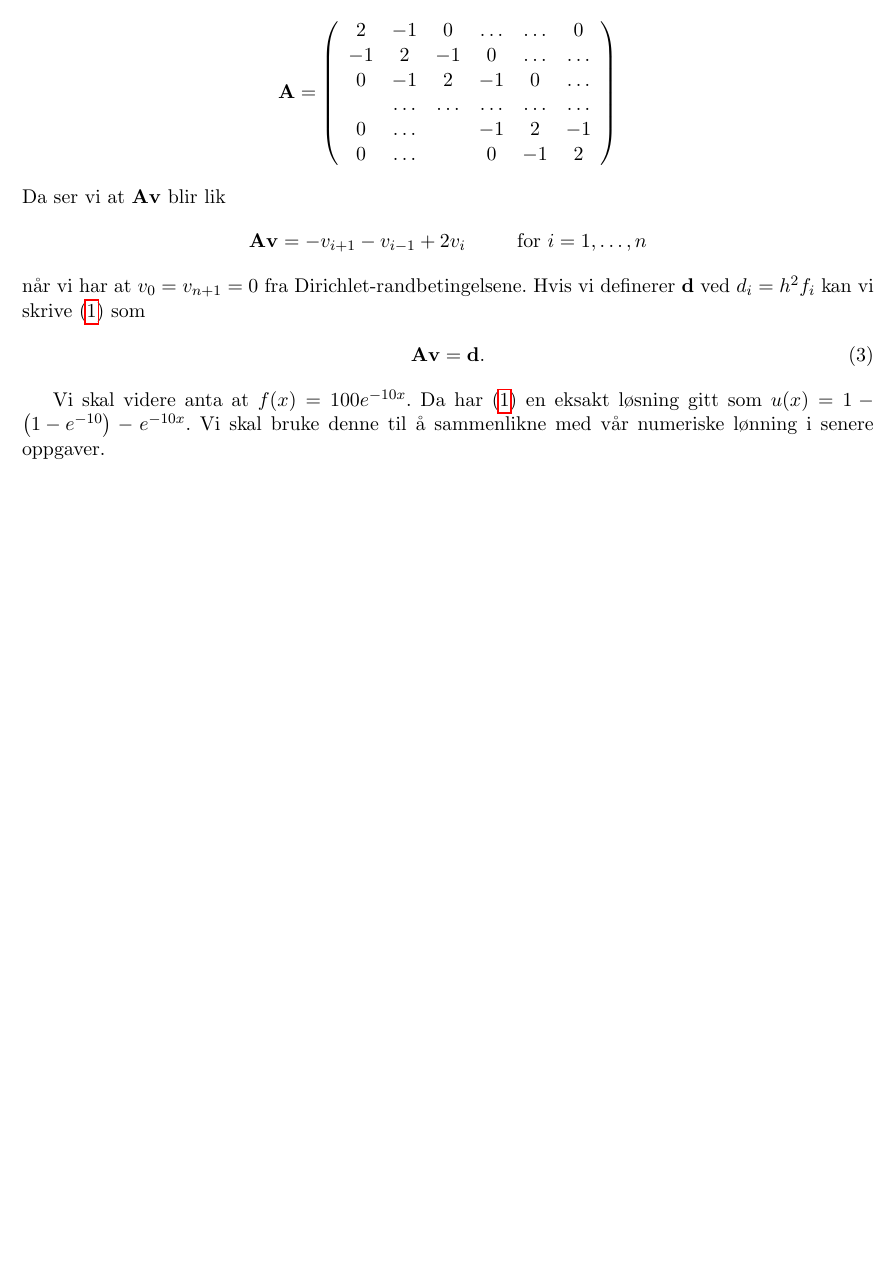
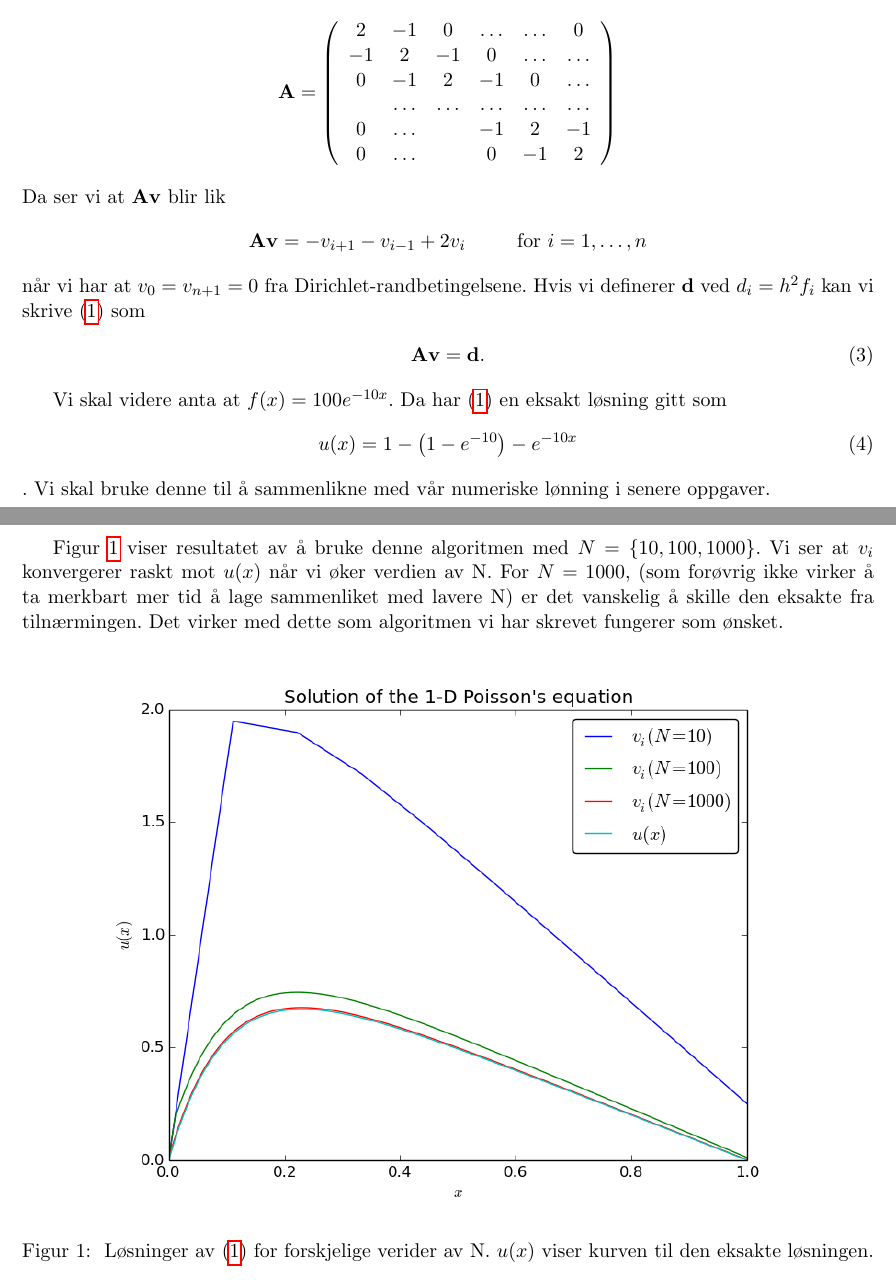
Before and after one commit to bsamseth/fys3150, a LaTeX paper (report.tex): part of page 2 of 4 before the commit and two parts of pages 2 and 5 of 5 after it, the two joined at a grey line, cut so that both start at the same text, the shorter picture padded with empty space. Compiled offline with pdfLaTeX.

Commit message:
postAnalytic.py takes no arguments and run main.x for N = 10, 100, 1000, and put solutions in a common plot.

```diff
--- a/report.tex
+++ b/report.tex
@@ -60,8 +60,8 @@
 \setlength{\headheight}{21pt} % Customize the height of the header
 
 % \numberwithin{equation}{subsection} % Number equations within sections (i.e. 1.1, 1.2, 2.1, 2.2 instead of 1, 2, 3, 4)
-\numberwithin{figure}{section} % Number figures within sections (i.e. 1.1, 1.2, 2.1, 2.2 instead of 1, 2, 3, 4)
-\numberwithin{table}{section} % Number tables within sections (i.e. 1.1, 1.2, 2.1, 2.2 instead of 1, 2, 3, 4)
+% \numberwithin{figure}{section} % Number figures within sections (i.e. 1.1, 1.2, 2.1, 2.2 instead of 1, 2, 3, 4)
+% \numberwithin{table}{section} % Number tables within sections (i.e. 1.1, 1.2, 2.1, 2.2 instead of 1, 2, 3, 4)
 
 
 \definecolor{yellow}{rgb}{0.7,0.8,0}
@@ -175,8 +175,11 @@ vi definerer $\vec d$ ved $d_i = h^2f_i$ kan vi skrive
 
 
 Vi skal videre anta at $f(x) = 100 e^{-10x}$. Da har
-\eqref{eq:poisson} en eksakt løsning gitt som $u(x) = 1 -
-\left(1-e^{-10}\right) - e^{-10x}$. Vi skal bruke denne til å
+\eqref{eq:poisson} en eksakt løsning gitt som
+ \begin{align}
+u(x) = 1 -\left(1-e^{-10}\right) - e^{-10x}\label{eq:exact}
+\end{align}.
+Vi skal bruke denne til å
 sammenlikne med vår numeriske lønning i senere oppgaver.
 
 \subsection{}
@@ -307,7 +310,19 @@ void tridiagonal( double b, double c, double * d, double * v ) {
 }
 \end{lstlisting}
 
+Figur \ref{fig:b} viser resultatet av å bruke denne algoritmen med
+$N = \{10,100,1000\}$. Vi ser at $v_i$ konvergerer raskt mot $u(x)$
+når vi øker verdien av N. For $N=1000$, (som forøvrig ikke virker å ta
+merkbart mer tid å lage sammenliket med lavere N) er det vanskelig å
+skille den eksakte fra tilnærmingen. Det virker med dette som
+algoritmen vi har skrevet fungerer som ønsket.
 
+\begin{figure}[ht]
+  \centering
+  \includegraphics[scale=0.7]{fig/b.png}
+  \caption{\label{fig:b} Løsninger av \eqref{eq:poisson} for
+    forskjelige verider av N. $u(x)$ viser kurven til den eksakte løsningen.}
+\end{figure}
 
 
 
```
Also changed, not shown: fig/b.png (added), 1 other file.
